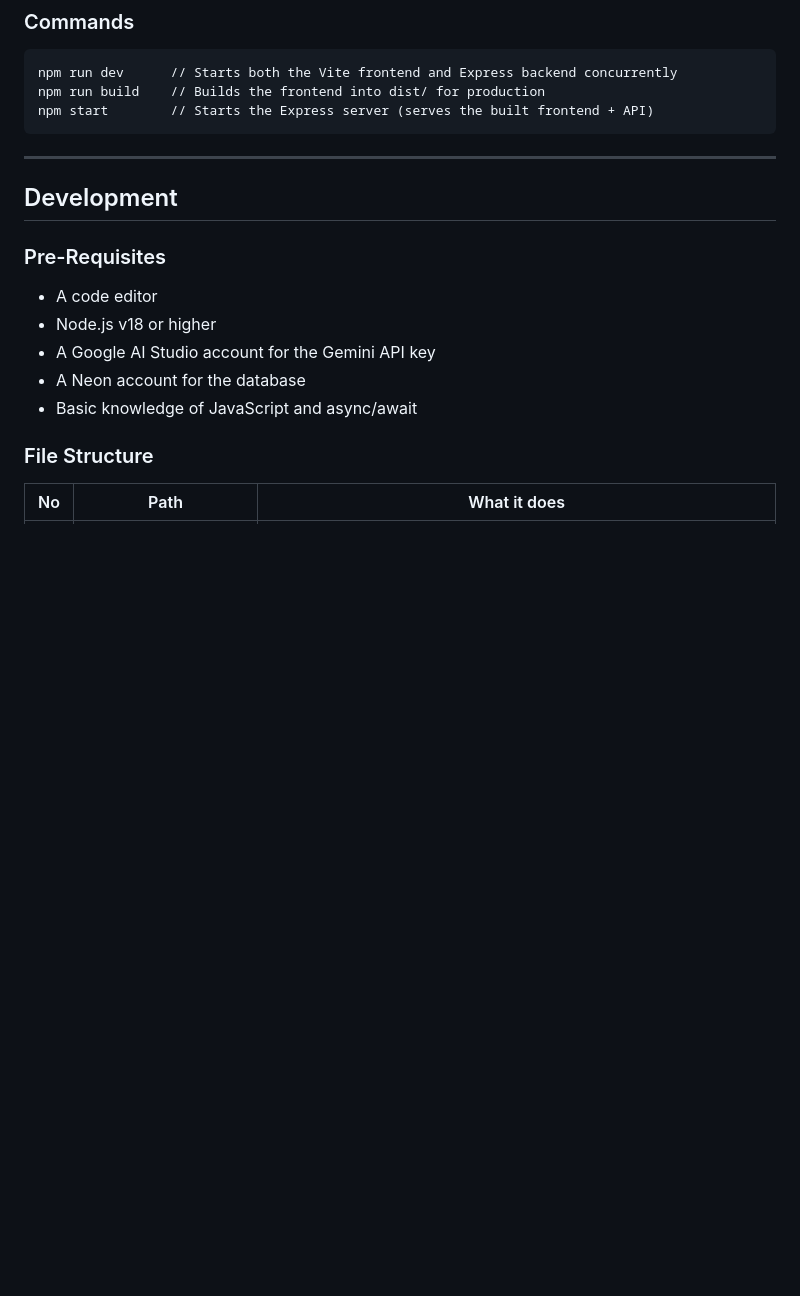
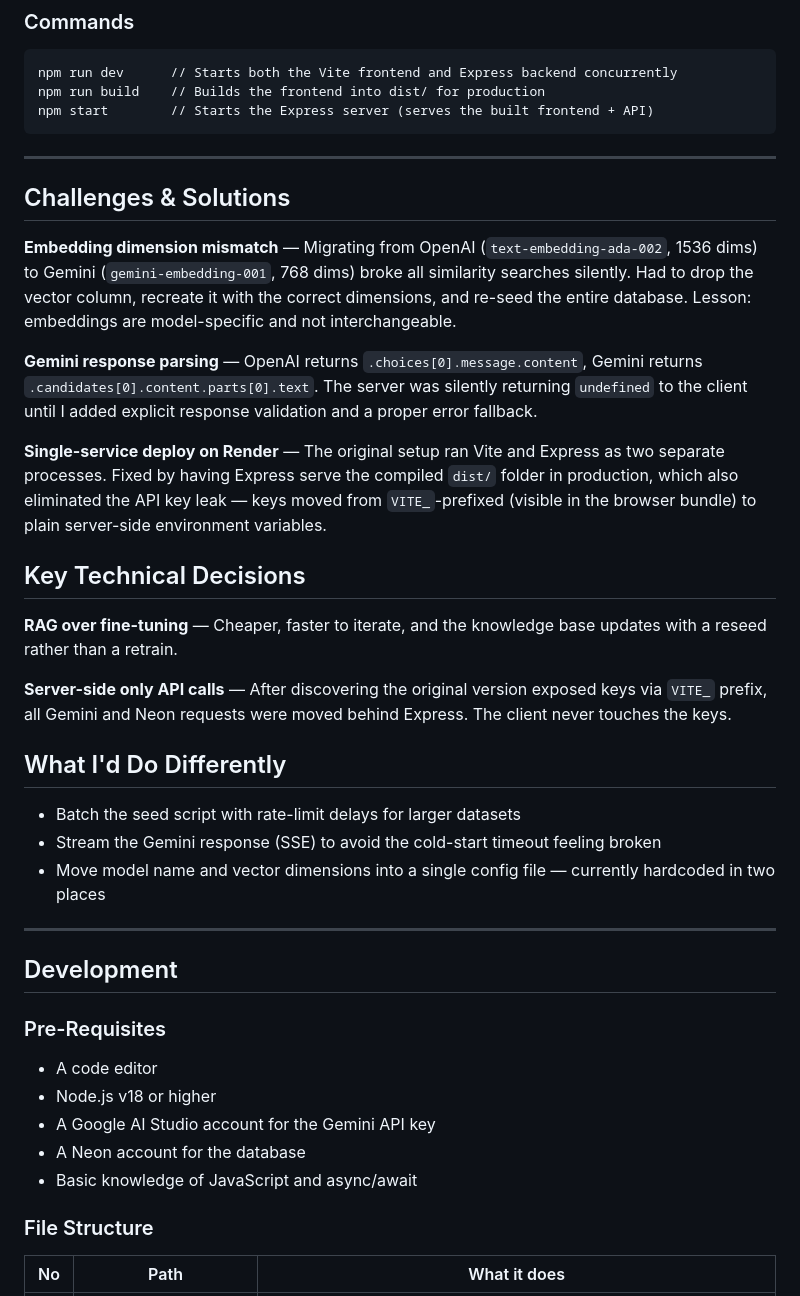
Before and after one commit to martinapapp/reelRecs, a Markdown page: README.md, the part around the change. GitHub-like rendering; blank space fills up the shorter version.

Commit message:
Update README with challenges, solutions, and decisions
docs: Added challenges and solutions section detailing issues faced during migration to Gemini, response parsing, and deployment adjustments. Included key technical decisions and suggestions for future improvements.

````diff
--- a/README.md
+++ b/README.md
@@ -58,6 +58,27 @@ npm run dev      // Starts both the Vite frontend and Express backend concurrent
 npm run build    // Builds the frontend into dist/ for production
 npm start        // Starts the Express server (serves the built frontend + API)
 ```
+
+---
+## Challenges & Solutions
+
+**Embedding dimension mismatch** — Migrating from OpenAI (`text-embedding-ada-002`, 1536 dims) to Gemini (`gemini-embedding-001`, 768 dims) broke all similarity searches silently. Had to drop the vector column, recreate it with the correct dimensions, and re-seed the entire database. Lesson: embeddings are model-specific and not interchangeable.
+
+**Gemini response parsing** — OpenAI returns `.choices[0].message.content`, Gemini returns `.candidates[0].content.parts[0].text`. The server was silently returning `undefined` to the client until I added explicit response validation and a proper error fallback.
+
+**Single-service deploy on Render** — The original setup ran Vite and Express as two separate processes. Fixed by having Express serve the compiled `dist/` folder in production, which also eliminated the API key leak — keys moved from `VITE_`-prefixed (visible in the browser bundle) to plain server-side environment variables.
+
+## Key Technical Decisions
+
+**RAG over fine-tuning** — Cheaper, faster to iterate, and the knowledge base updates with a reseed rather than a retrain.
+
+**Server-side only API calls** — After discovering the original version exposed keys via `VITE_` prefix, all Gemini and Neon requests were moved behind Express. The client never touches the keys.
+
+## What I'd Do Differently
+
+- Batch the seed script with rate-limit delays for larger datasets
+- Stream the Gemini response (SSE) to avoid the cold-start timeout feeling broken
+- Move model name and vector dimensions into a single config file — currently hardcoded in two places
 
 ---
 
````
